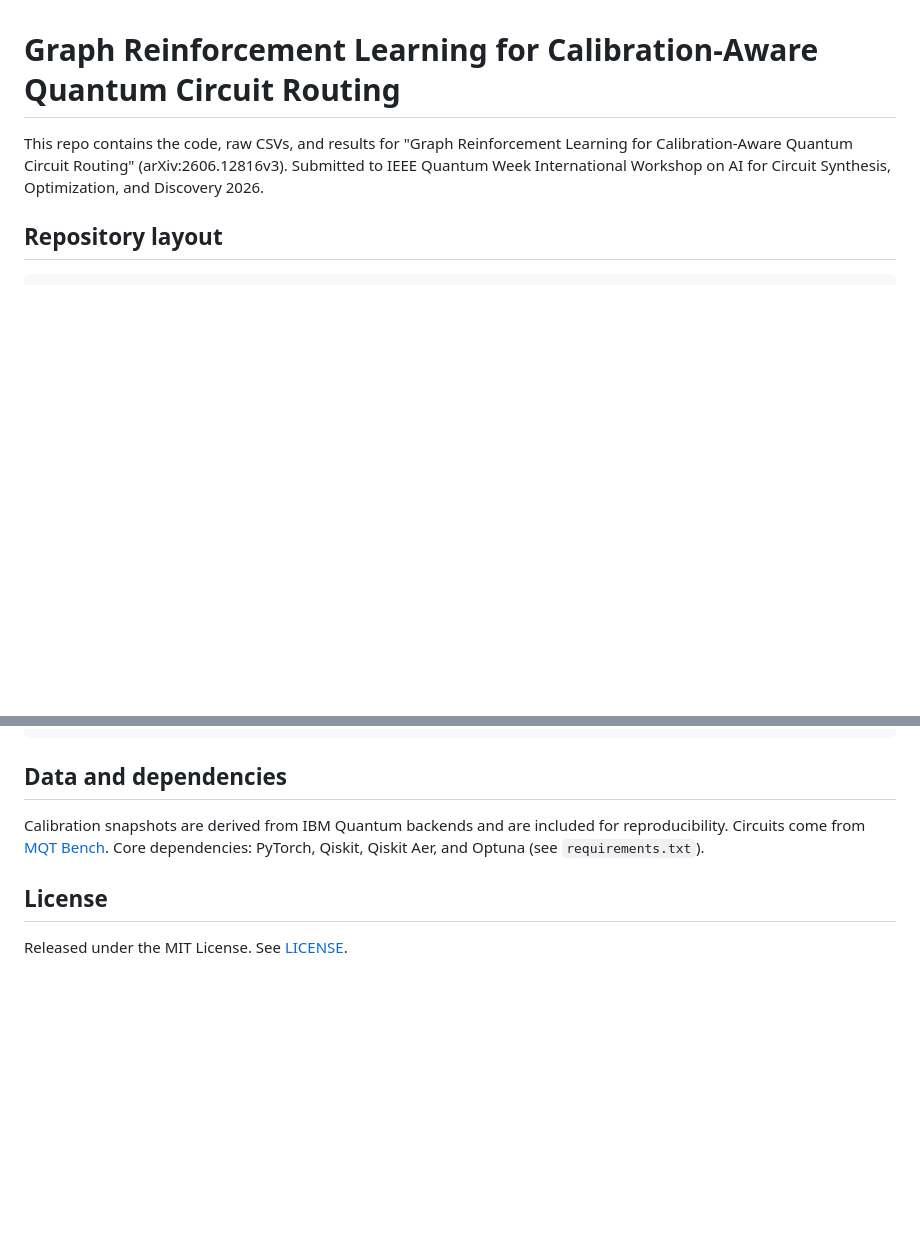
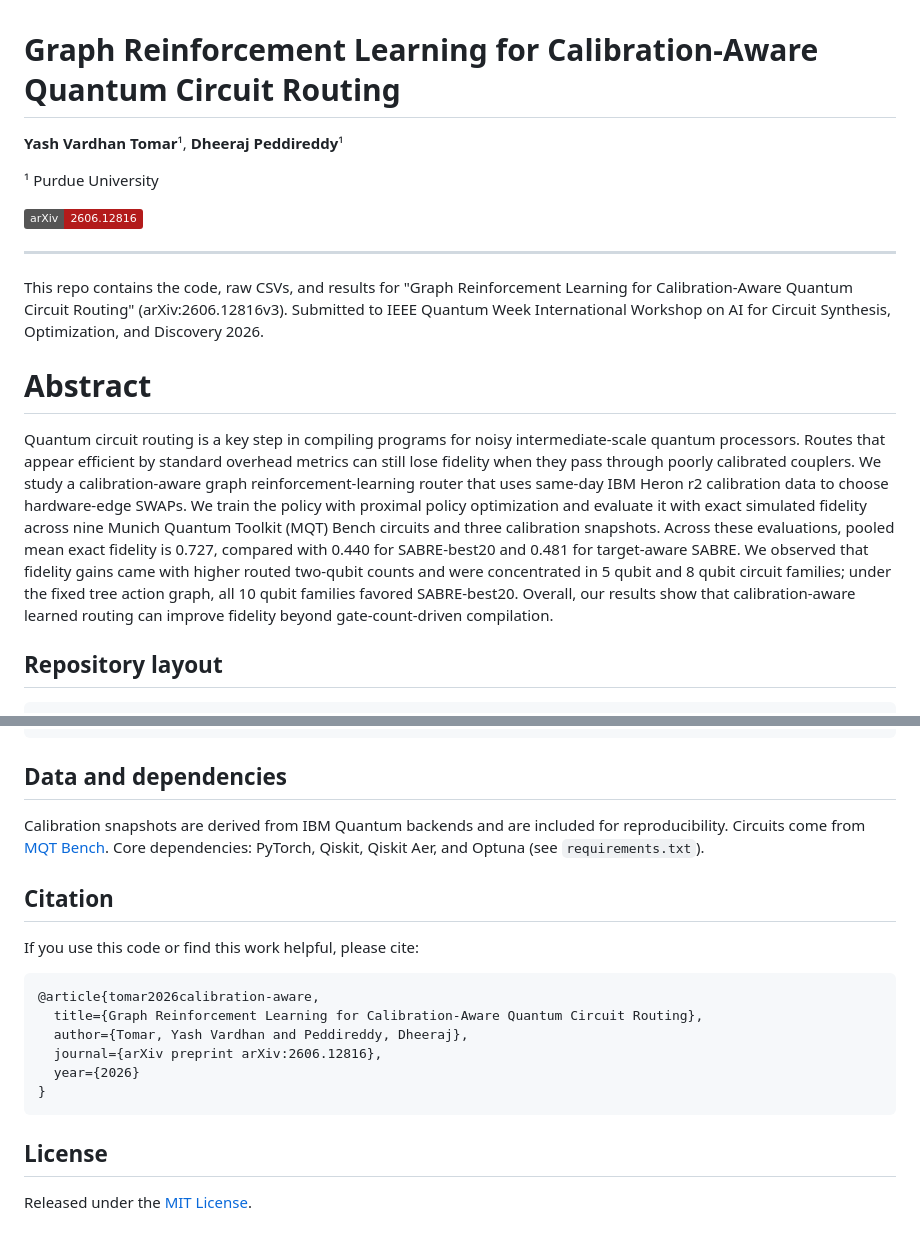
Before and after one commit to YTomar79/calibration-aware-rl-routing, a Markdown page: README.md, 2 parts joined by grey strips. GitHub-like rendering; badges without logos; blank space fills up the shorter version.

Commit message:
Enhance README with abstract and citation sections
Added abstract and citation sections to README.md, enhancing documentation.

````diff
--- a/README.md
+++ b/README.md
@@ -1,7 +1,18 @@
 # Graph Reinforcement Learning for Calibration-Aware Quantum Circuit Routing
+
+**Yash Vardhan Tomar**¹, **Dheeraj Peddireddy**¹
+
+¹ Purdue University
+
+[![arXiv](https://img.shields.io/badge/arXiv-2606.12816-b31b1b.svg)](https://arxiv.org/abs/2606.12816)
+
+---
 
 This repo contains the code, raw CSVs, and results for "Graph Reinforcement Learning for Calibration-Aware Quantum Circuit Routing" (arXiv:2606.12816v3). Submitted to IEEE Quantum Week International Workshop on AI for Circuit Synthesis, Optimization, and Discovery 2026.
 
+# Abstract
+
+Quantum circuit routing is a key step in compiling programs for noisy intermediate-scale quantum processors. Routes that appear efficient by standard overhead metrics can still lose fidelity when they pass through poorly calibrated couplers. We study a calibration-aware graph reinforcement-learning router that uses same-day IBM Heron r2 calibration data to choose hardware-edge SWAPs. We train the policy with proximal policy optimization and evaluate it with exact simulated fidelity across nine Munich Quantum Toolkit (MQT) Bench circuits and three calibration snapshots. Across these evaluations, pooled mean exact fidelity is 0.727, compared with 0.440 for SABRE-best20 and 0.481 for target-aware SABRE. We observed that fidelity gains came with higher routed two-qubit counts and were concentrated in 5 qubit and 8 qubit circuit families; under the fixed tree action graph, all 10 qubit families favored SABRE-best20. Overall, our results show that calibration-aware learned routing can improve fidelity beyond gate-count-driven compilation.
 
 ## Repository layout
 
@@ -102,6 +113,19 @@ reproducibility. Circuits come from [MQT Bench](https://www.cda.cit.tum.de/mqtbe
 Core dependencies: PyTorch, Qiskit, Qiskit Aer, and Optuna (see
 `requirements.txt`).
 
+## Citation
+
+If you use this code or find this work helpful, please cite:
+
+```bibtex
+@article{tomar2026calibration-aware,
+  title={Graph Reinforcement Learning for Calibration-Aware Quantum Circuit Routing},
+  author={Tomar, Yash Vardhan and Peddireddy, Dheeraj},
+  journal={arXiv preprint arXiv:2606.12816},
+  year={2026}
+}
+```
+
 ## License
 
-Released under the MIT License. See [LICENSE](LICENSE).
+Released under the [MIT License](LICENSE).
````
